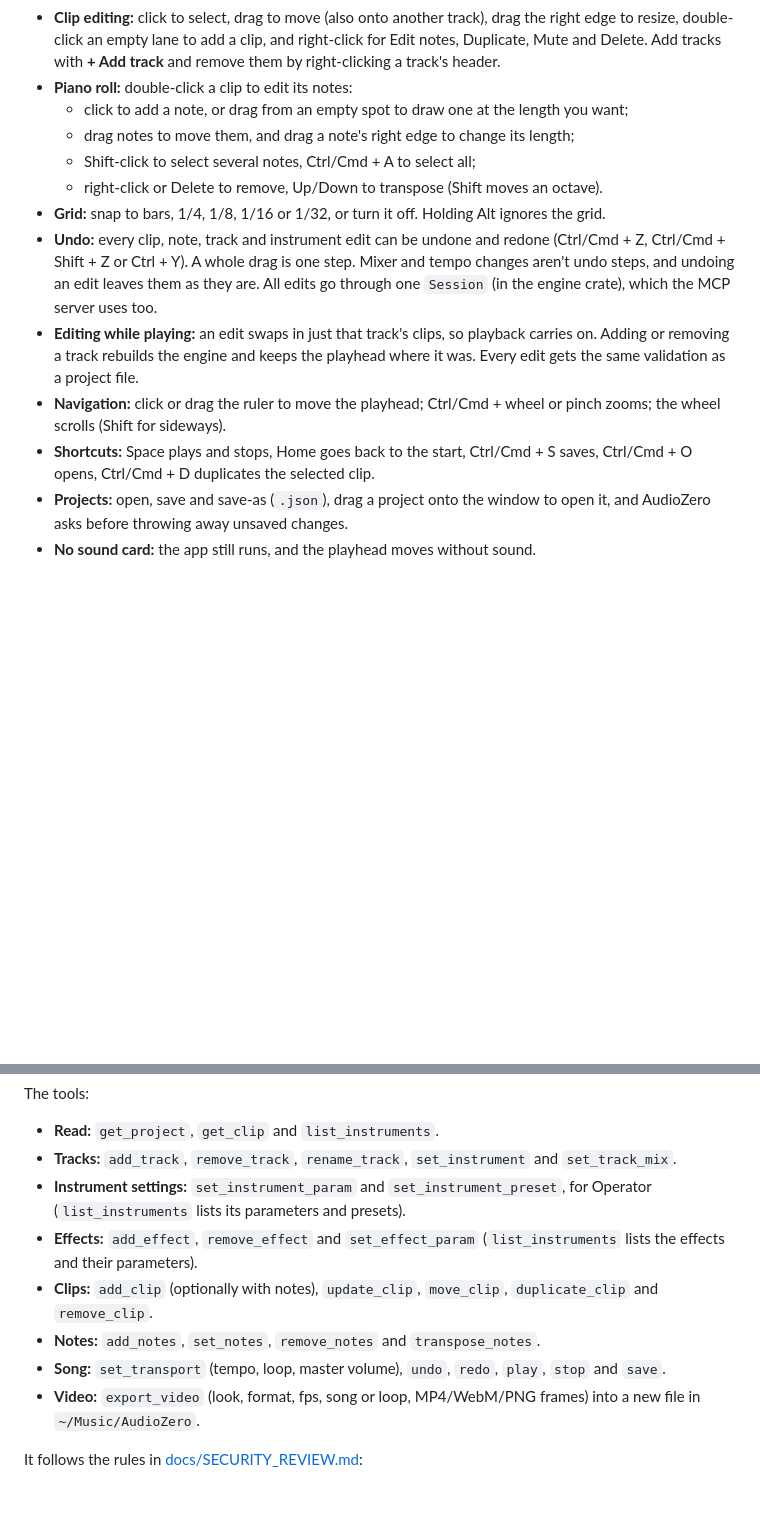
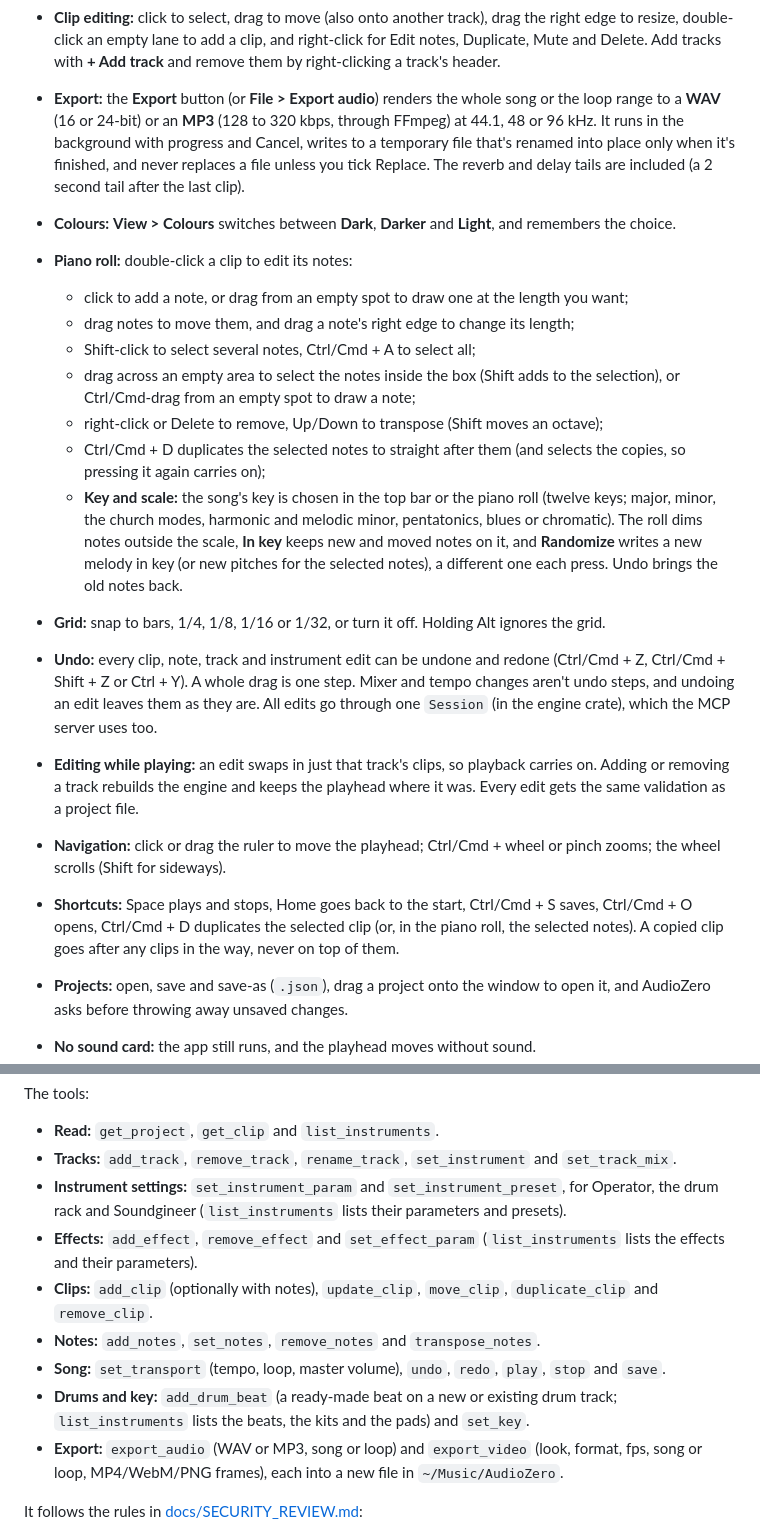
Before and after one commit to noisyloop/AudioZero, a Markdown page: README.md, 2 parts joined by grey strips. Rendered like a GitHub page; blank space fills up the shorter version.

```diff
--- a/README.md
+++ b/README.md
@@ -117,16 +131,21 @@ What works so far:
   - A track with an instrument records MIDI into a new clip that covers whole bars. A track without an instrument records audio from the input chosen in the audio settings (the system's default input unless you pick one) as a 24-bit WAV in the project's `Recordings` folder (`~/Music/AudioZero/Recordings` if the project hasn't been saved), then adds it as an audio clip.
   - A take is one undo step. There's no input monitoring or latency compensation yet.
 - **Clip editing:** click to select, drag to move (also onto another track), drag the right edge to resize, double-click an empty lane to add a clip, and right-click for Edit notes, Duplicate, Mute and Delete. Add tracks with **+ Add track** and remove them by right-clicking a track's header.
+- **Export:** the **Export** button (or **File > Export audio**) renders the whole song or the loop range to a **WAV** (16 or 24-bit) or an **MP3** (128 to 320 kbps, through FFmpeg) at 44.1, 48 or 96 kHz. It runs in the background with progress and Cancel, writes to a temporary file that's renamed into place only when it's finished, and never replaces a file unless you tick Replace. The reverb and delay tails are included (a 2 second tail after the last clip).
+- **Colours:** **View > Colours** switches between **Dark**, **Darker** and **Light**, and remembers the choice.
 - **Piano roll:** double-click a clip to edit its notes:
   - click to add a note, or drag from an empty spot to draw one at the length you want;
   - drag notes to move them, and drag a note's right edge to change its length;
   - Shift-click to select several notes, Ctrl/Cmd + A to select all;
-  - right-click or Delete to remove, Up/Down to transpose (Shift moves an octave).
+  - drag across an empty area to select the notes inside the box (Shift adds to the selection), or Ctrl/Cmd-drag from an empty spot to draw a note;
+  - right-click or Delete to remove, Up/Down to transpose (Shift moves an octave);
+  - Ctrl/Cmd + D duplicates the selected notes to straight after them (and selects the copies, so pressing it again carries on);
+  - **Key and scale:** the song's key is chosen in the top bar or the piano roll (twelve keys; major, minor, the church modes, harmonic and melodic minor, pentatonics, blues or chromatic). The roll dims notes outside the scale, **In key** keeps new and moved notes on it, and **Randomize** writes a new melody in key (or new pitches for the selected notes), a different one each press. Undo brings the old notes back.
 - **Grid:** snap to bars, 1/4, 1/8, 1/16 or 1/32, or turn it off. Holding Alt ignores the grid.
 - **Undo:** every clip, note, track and instrument edit can be undone and redone (Ctrl/Cmd + Z, Ctrl/Cmd + Shift + Z or Ctrl + Y). A whole drag is one step. Mixer and tempo changes aren't undo steps, and undoing an edit leaves them as they are. All edits go through one `Session` (in the engine crate), which the MCP server uses too.
 - **Editing while playing:** an edit swaps in just that track's clips, so playback carries on. Adding or removing a track rebuilds the engine and keeps the playhead where it was. Every edit gets the same validation as a project file.
 - **Navigation:** click or drag the ruler to move the playhead; Ctrl/Cmd + wheel or pinch zooms; the wheel scrolls (Shift for sideways).
-- **Shortcuts:** Space plays and stops, Home goes back to the start, Ctrl/Cmd + S saves, Ctrl/Cmd + O opens, Ctrl/Cmd + D duplicates the selected clip.
+- **Shortcuts:** Space plays and stops, Home goes back to the start, Ctrl/Cmd + S saves, Ctrl/Cmd + O opens, Ctrl/Cmd + D duplicates the selected clip (or, in the piano roll, the selected notes). A copied clip goes after any clips in the way, never on top of them.
 - **Projects:** open, save and save-as (`.json`), drag a project onto the window to open it, and AudioZero asks before throwing away unsaved changes.
 - **No sound card:** the app still runs, and the playhead moves without sound.
 
@@ -234,12 +253,13 @@ The tools:
 
 - **Read:** `get_project`, `get_clip` and `list_instruments`.
 - **Tracks:** `add_track`, `remove_track`, `rename_track`, `set_instrument` and `set_track_mix`.
-- **Instrument settings:** `set_instrument_param` and `set_instrument_preset`, for Operator (`list_instruments` lists its parameters and presets).
+- **Instrument settings:** `set_instrument_param` and `set_instrument_preset`, for Operator, the drum rack and Soundgineer (`list_instruments` lists their parameters and presets).
 - **Effects:** `add_effect`, `remove_effect` and `set_effect_param` (`list_instruments` lists the effects and their parameters).
 - **Clips:** `add_clip` (optionally with notes), `update_clip`, `move_clip`, `duplicate_clip` and `remove_clip`.
 - **Notes:** `add_notes`, `set_notes`, `remove_notes` and `transpose_notes`.
 - **Song:** `set_transport` (tempo, loop, master volume), `undo`, `redo`, `play`, `stop` and `save`.
-- **Video:** `export_video` (look, format, fps, song or loop, MP4/WebM/PNG frames) into a new file in `~/Music/AudioZero`.
+- **Drums and key:** `add_drum_beat` (a ready-made beat on a new or existing drum track; `list_instruments` lists the beats, the kits and the pads) and `set_key`.
+- **Export:** `export_audio` (WAV or MP3, song or loop) and `export_video` (look, format, fps, song or loop, MP4/WebM/PNG frames), each into a new file in `~/Music/AudioZero`.
 
 It follows the rules in [docs/SECURITY_REVIEW.md](docs/SECURITY_REVIEW.md#before-the-mcp-server-ships):
 
```
Also changed, not shown: other parts of README.md (+14 -0 lines), docs/screenshots/rust-soundgineer.png (added), 16 other files.
